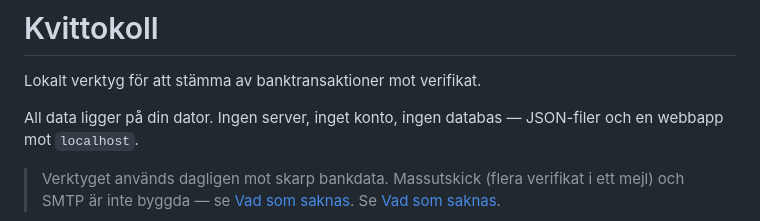
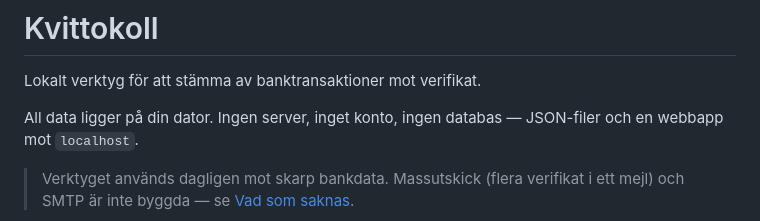
Before and after one commit to JonasWYWH/kvittokoll, a Markdown page: README.md, the part around the change. Rendered like a GitHub page.

```diff
--- a/README.md
+++ b/README.md
@@ -6,8 +6,7 @@ All data ligger på din dator. Ingen server, inget konto, ingen databas — JSON
 och en webbapp mot `localhost`.
 
 > Verktyget används dagligen mot skarp bankdata. Massutskick (flera verifikat
-> i ett mejl) och SMTP är inte byggda — se [Vad som saknas](#vad-som-saknas). Se [Vad som saknas](#vad-som-saknas).
-
+> i ett mejl) och SMTP är inte byggda — se [Vad som saknas](#vad-som-saknas).
 ![Arbetslistan med transaktioner grupperade per månad](docs/bilder/arbetslistan.jpg)
 
 ## Kom igång
```
